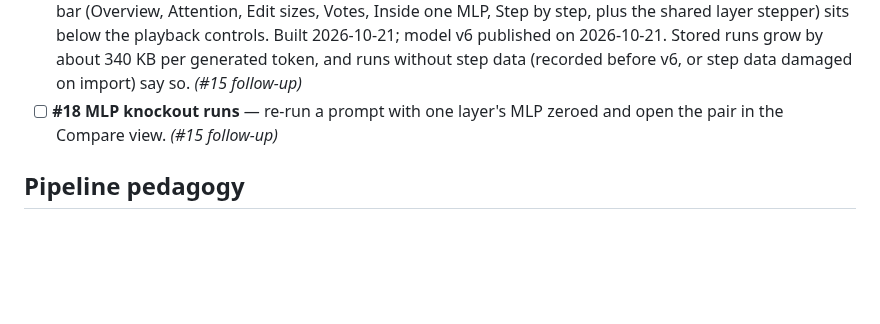
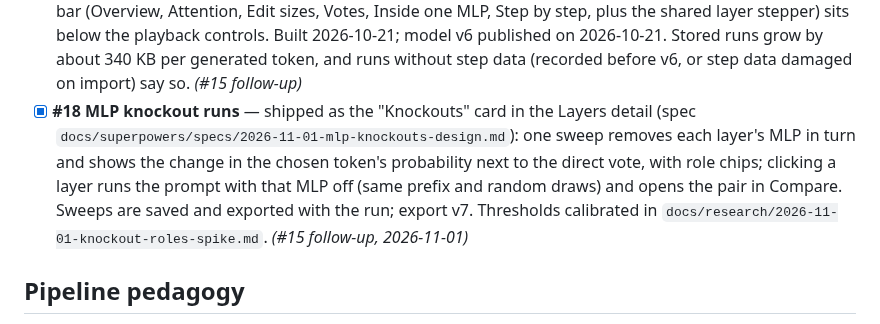
Before and after one commit to saigyo/tsumugi, a Markdown page: docs/BACKLOG.md, the part around the change. Rendered like a GitHub page; blank space fills up the shorter version.

```diff
--- a/docs/BACKLOG.md
+++ b/docs/BACKLOG.md
@@ -93,8 +93,16 @@ they are IDs, not positions.
   runs grow by about 340 KB per generated token, and runs without step
   data (recorded before v6, or step data damaged on import) say so.
   *(#15 follow-up)*
-- [ ] **#18 MLP knockout runs** — re-run a prompt with one layer's MLP
-  zeroed and open the pair in the Compare view. *(#15 follow-up)*
+- [x] **#18 MLP knockout runs** — shipped as the "Knockouts" card in the
+  Layers detail (spec
+  `docs/superpowers/specs/2026-11-01-mlp-knockouts-design.md`): one sweep
+  removes each layer's MLP in turn and shows the change in the chosen
+  token's probability next to the direct vote, with role chips; clicking a
+  layer runs the prompt with that MLP off (same prefix and random draws) and
+  opens the pair in Compare. Sweeps are saved and exported with the run;
+  export v7. Thresholds calibrated in
+  `docs/research/2026-11-01-knockout-roles-spike.md`. *(#15 follow-up,
+  2026-11-01)*
 
 ## Pipeline pedagogy
 
```
Also changed, not shown: README.md (+34 -1 lines), docs/screenshots/knockouts.png (added), 7 other files.
